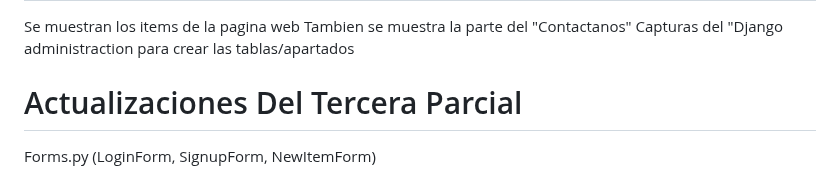
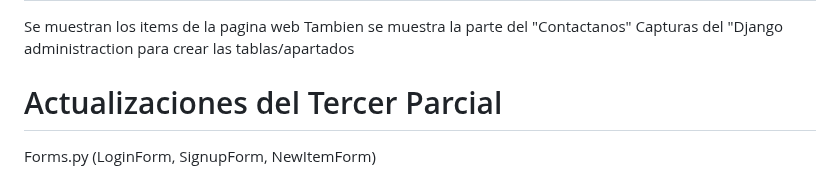
Before and after one commit to OsunaV/Marketplace_main, a Markdown page: README.md, the part around the change. Drawn GitHub-style.

Commit message:
Update README.md
Actualizaciones del Tercer Parcial

````diff
--- a/README.md
+++ b/README.md
@@ -376,7 +376,7 @@ Se muestran los items de la pagina web
 Tambien se muestra la parte del "Contactanos"
 Capturas del "Django administraction para crear las tablas/apartados
 
-# Actualizaciones Del Tercera Parcial
+# Actualizaciones del Tercer Parcial
 Forms.py (LoginForm, SignupForm, NewItemForm)
 # SignUp y Login en Forms.py
 ```python
````
